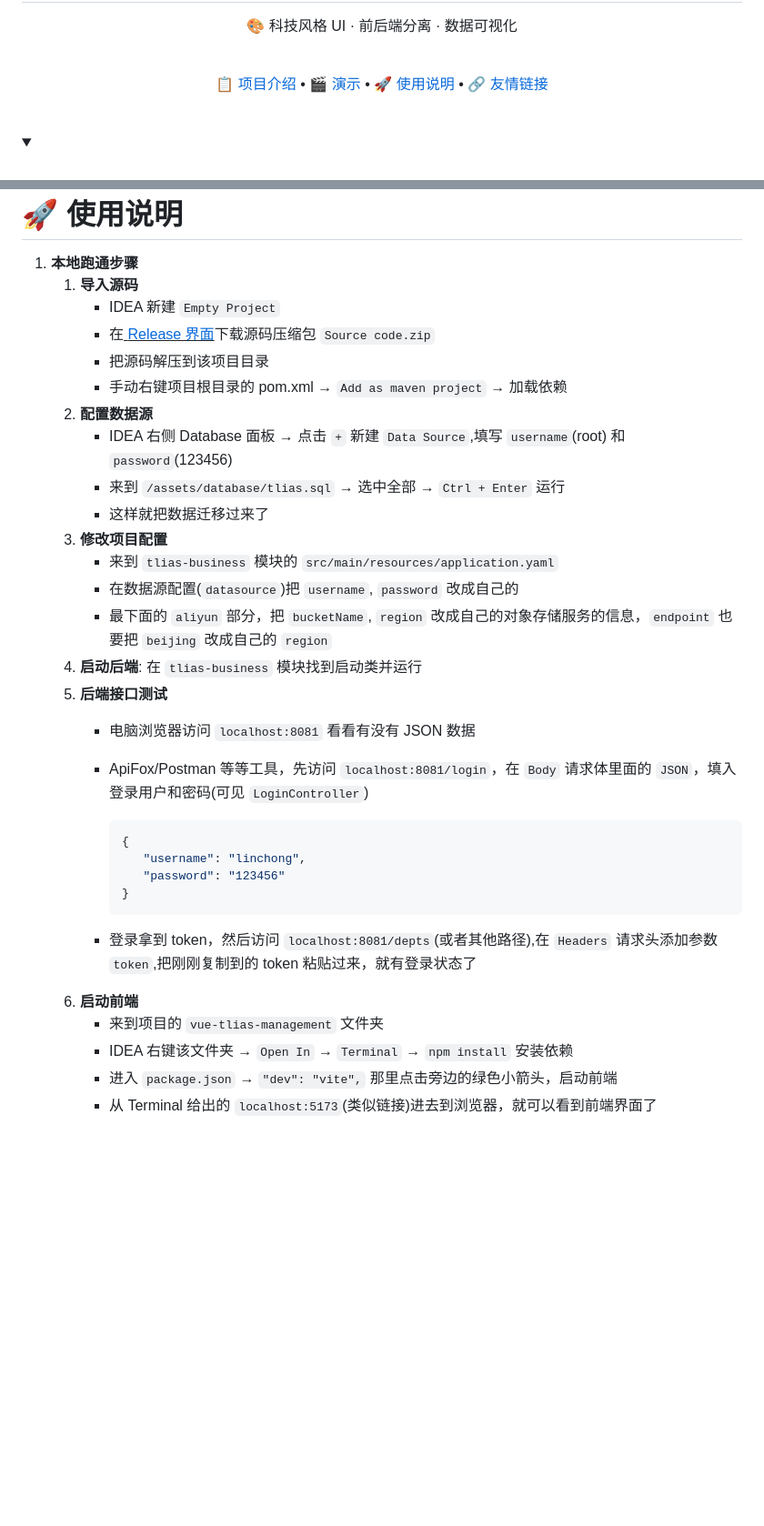
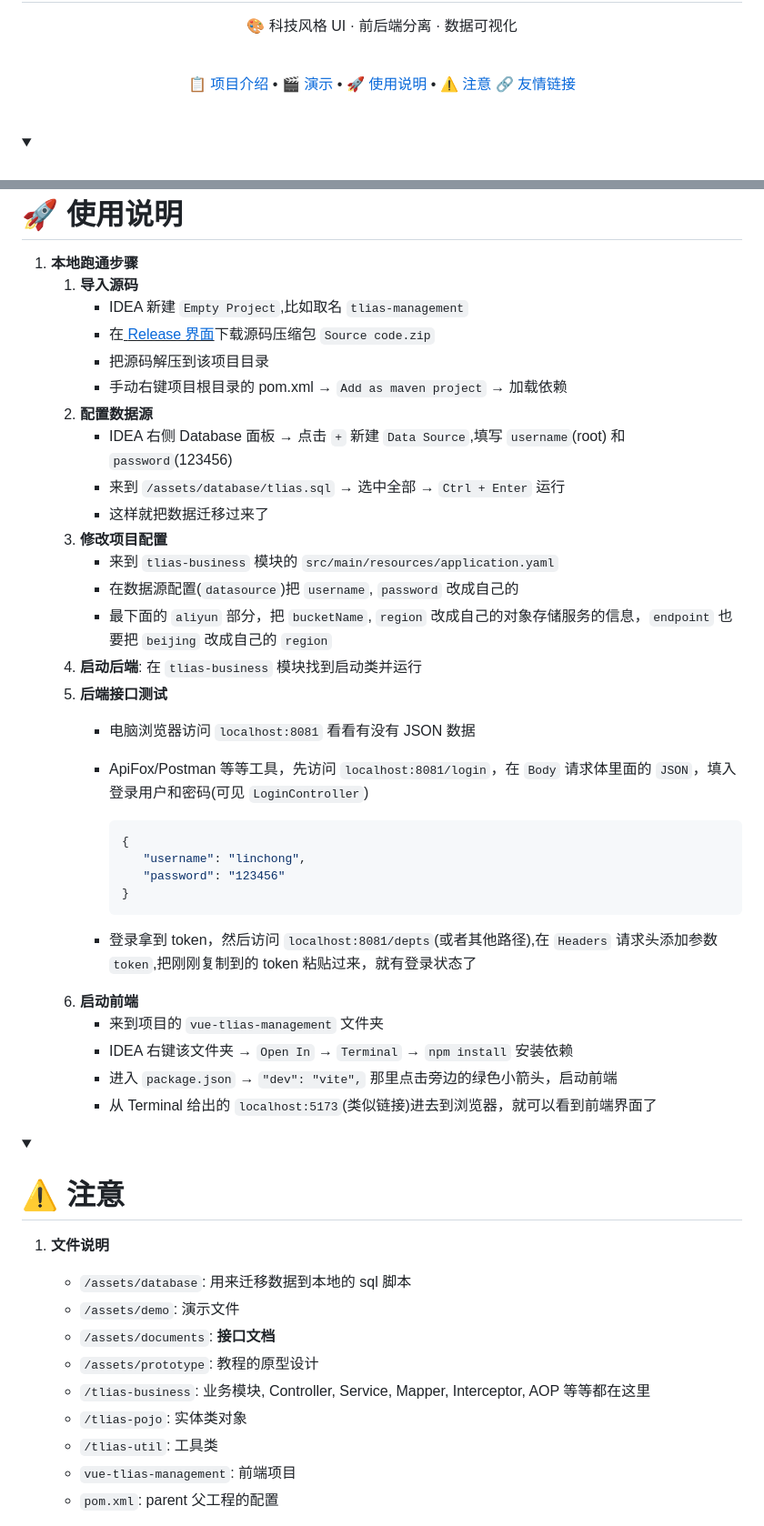
Before and after one commit to existed-name/Tlias-System-TechStyle, a Markdown page: README.md, 2 parts joined by grey strips. Shown at 91% size. Drawn GitHub-style; folded sections open; blank space fills up the shorter version.

Commit message:
修改: README.md
* 补充 `注意` 部分
   - 文件说明
   - 项目bug
   - AI 生成前端代码操作

````diff
--- a/README.md
+++ b/README.md
@@ -18,6 +18,7 @@
   <a href="#项目介绍">📋 项目介绍</a> •
   <a href="#演示">🎬 演示</a> •
   <a href="#使用说明">🚀 使用说明</a> •
+  <a href="#注意">⚠️ 注意</a>
   <a href="#友情链接">🔗 友情链接</a>
 </p>
 
@@ -127,34 +128,52 @@
 <summary><h1 id="使用说明">🚀 使用说明</h1></summary>
 
 1. **本地跑通步骤**
-   1. **导入源码**
-      * IDEA 新建 `Empty Project`
-      * 在<u>[ Release 界面](https://github.com/existed-name/Tlias-System-TechStyle/releases)</u>下载源码压缩包 `Source code.zip`
-      * 把源码解压到该项目目录
-      * 手动右键项目根目录的 pom.xml → `Add as maven project` → 加载依赖
-   2. **配置数据源**
-      * IDEA 右侧 Database 面板 → 点击 `+` 新建 `Data Source`,填写 `username`(root) 和 `password`(123456)
-      * 来到 `/assets/database/tlias.sql` → 选中全部 → `Ctrl + Enter` 运行
-      * 这样就把数据迁移过来了
-   3. **修改项目配置**
-      * 来到 `tlias-business` 模块的 `src/main/resources/application.yaml`
-      * 在数据源配置(`datasource`)把 `username`, `password` 改成自己的
-      * 最下面的 `aliyun` 部分，把 `bucketName`, `region` 改成自己的对象存储服务的信息，`endpoint` 也要把 `beijing` 改成自己的 `region`
-   4. **启动后端**: 在 `tlias-business` 模块找到启动类并运行
-   5. **后端接口测试**
-      * 电脑浏览器访问 `localhost:8081` 看看有没有 JSON 数据
-      * ApiFox/Postman 等等工具，先访问 `localhost:8081/login`，在 `Body` 请求体里面的 `JSON`，填入登录用户和密码(可见 `LoginController`)
+    1. **导入源码**
+        * IDEA 新建 `Empty Project`,比如取名 `tlias-management`
+        * 在<u>[ Release 界面](https://github.com/existed-name/Tlias-System-TechStyle/releases)</u>下载源码压缩包 `Source code.zip`
+        * 把源码解压到该项目目录
+        * 手动右键项目根目录的 pom.xml → `Add as maven project` → 加载依赖
+    2. **配置数据源**
+        * IDEA 右侧 Database 面板 → 点击 `+` 新建 `Data Source`,填写 `username`(root) 和 `password`(123456)
+        * 来到 `/assets/database/tlias.sql` → 选中全部 → `Ctrl + Enter` 运行
+        * 这样就把数据迁移过来了
+    3. **修改项目配置**
+        * 来到 `tlias-business` 模块的 `src/main/resources/application.yaml`
+        * 在数据源配置(`datasource`)把 `username`, `password` 改成自己的
+        * 最下面的 `aliyun` 部分，把 `bucketName`, `region` 改成自己的对象存储服务的信息，`endpoint` 也要把 `beijing` 改成自己的 `region`
+    4. **启动后端**: 在 `tlias-business` 模块找到启动类并运行
+    5. **后端接口测试**
+        * 电脑浏览器访问 `localhost:8081` 看看有没有 JSON 数据
+        * ApiFox/Postman 等等工具，先访问 `localhost:8081/login`，在 `Body` 请求体里面的 `JSON`，填入登录用户和密码(可见 `LoginController`)
 
-         ```json
-         {
-            "username": "linchong",
-            "password": "123456"
-         }
-         ```
+           ```json
+           {
+              "username": "linchong",
+              "password": "123456"
+           }
+           ```
 
-      * 登录拿到 token，然后访问 `localhost:8081/depts`(或者其他路径),在 `Headers` 请求头添加参数 `token`,把刚刚复制到的 token 粘贴过来，就有登录状态了
-   6. **启动前端**
-      * 来到项目的 `vue-tlias-management` 文件夹
-      * IDEA 右键该文件夹 → `Open In` → `Terminal` → `npm install` 安装依赖
-      * 进入 `package.json` → `"dev": "vite",` 那里点击旁边的绿色小箭头，启动前端
-      * 从 Terminal 给出的 `localhost:5173`(类似链接)进去到浏览器，就可以看到前端界面了
+        * 登录拿到 token，然后访问 `localhost:8081/depts`(或者其他路径),在 `Headers` 请求头添加参数 `token`,把刚刚复制到的 token 粘贴过来，就有登录状态了
+    6. **启动前端**
+        * 来到项目的 `vue-tlias-management` 文件夹
+        * IDEA 右键该文件夹 → `Open In` → `Terminal` → `npm install` 安装依赖
+        * 进入 `package.json` → `"dev": "vite",` 那里点击旁边的绿色小箭头，启动前端
+        * 从 Terminal 给出的 `localhost:5173`(类似链接)进去到浏览器，就可以看到前端界面了
+
+</details>
+
+
+<details>
+<summary><h1 id="注意">⚠️ 注意</h1></summary>
+
+1. **文件说明**
+    * `/assets/database`: 用来迁移数据到本地的 sql 脚本
+    * `/assets/demo`: 演示文件
+    * `/assets/documents`: **接口文档**
+    * `/assets/prototype`: 教程的原型设计
+    * `/tlias-business`: 业务模块, Controller, Service, Mapper, Interceptor, AOP 等等都在这里
+    * `/tlias-pojo`: 实体类对象
+    * `/tlias-util`: 工具类
+    * `vue-tlias-management`: 前端项目
+    * `pom.xml`: parent 父工程的配置
+
````
Also changed, not shown: other parts of README.md (+21 -0 lines).
